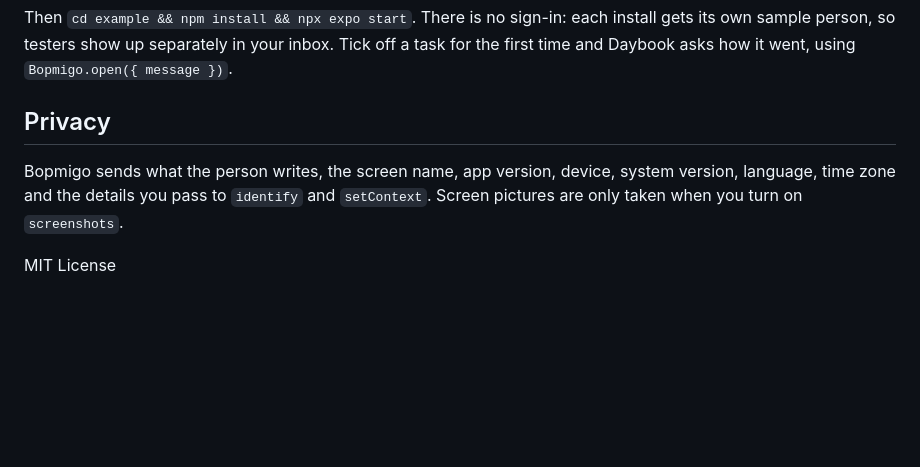
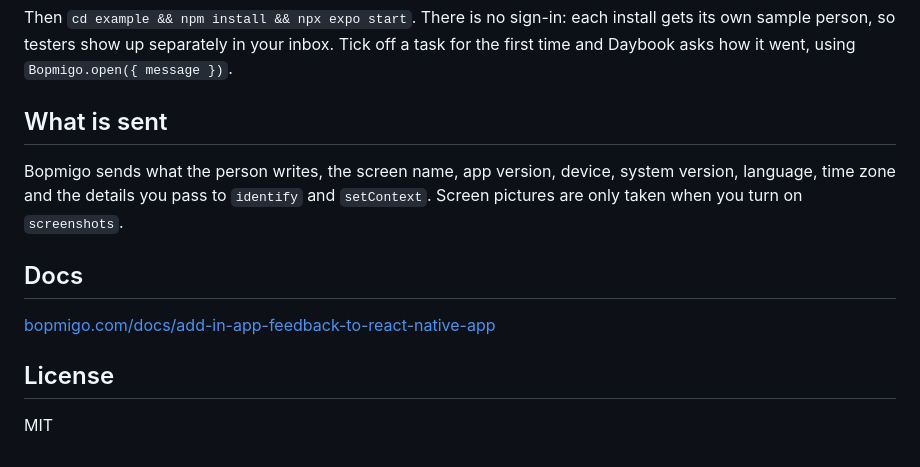
Before and after one commit to bopmigo/bopmigo-react-native, a Markdown page: README.md, the part around one of its changes. GitHub-like rendering; blank space fills up the shorter version.

```diff
--- a/README.md
+++ b/README.md
@@ -102,8 +127,14 @@ EXPO_PUBLIC_BOPMIGO_APP_ID=your-app-id
 
 Then `cd example && npm install && npx expo start`. There is no sign-in: each install gets its own sample person, so testers show up separately in your inbox. Tick off a task for the first time and Daybook asks how it went, using `Bopmigo.open({ message })`.
 
-## Privacy
+## What is sent
 
 Bopmigo sends what the person writes, the screen name, app version, device, system version, language, time zone and the details you pass to `identify` and `setContext`. Screen pictures are only taken when you turn on `screenshots`.
 
-MIT License
+## Docs
+
+[bopmigo.com/docs/add-in-app-feedback-to-react-native-app](https://bopmigo.com/docs/add-in-app-feedback-to-react-native-app)
+
+## License
+
+MIT
```
Also changed, not shown: other parts of README.md (+27 -2 lines), assets/banner.png (added), assets/message.png (added), assets/reply.png (added), assets/sheet.png (added).
